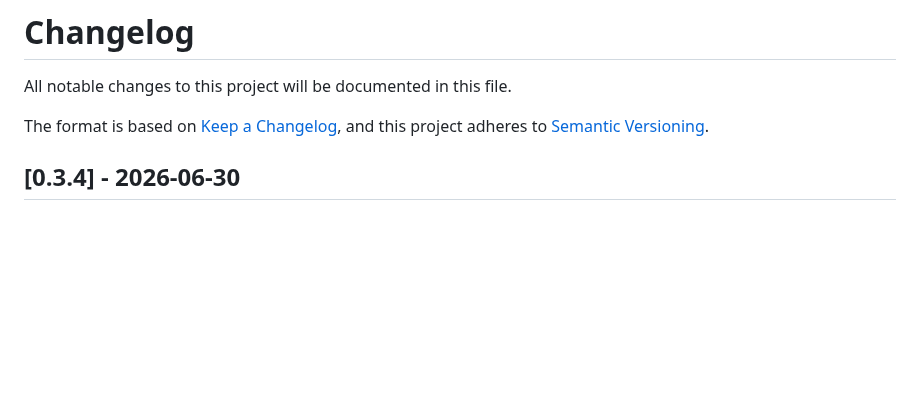
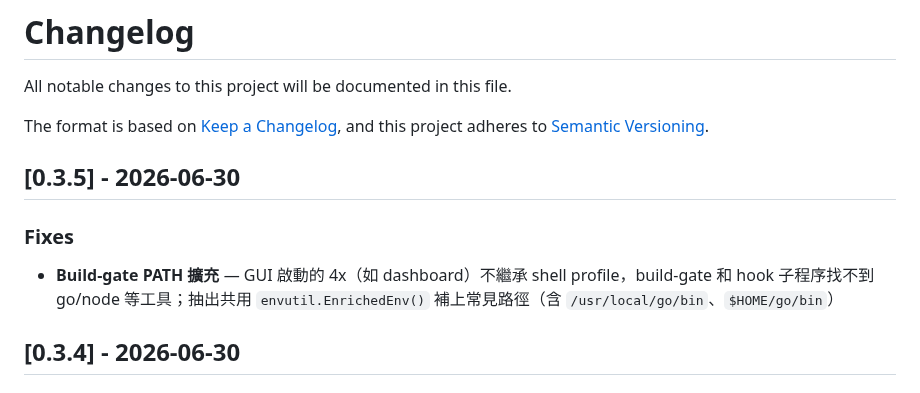
Before and after one commit to ggwhite/4x, a Markdown page: CHANGELOG.md, the part around the change. Drawn GitHub-style; blank space fills up the shorter version.

Commit message:
docs: v0.3.5 changelog

```diff
--- a/CHANGELOG.md
+++ b/CHANGELOG.md
@@ -4,6 +4,12 @@ All notable changes to this project will be documented in this file.
 
 The format is based on [Keep a Changelog](https://keepachangelog.com/),
 and this project adheres to [Semantic Versioning](https://semver.org/).
+
+## [0.3.5] - 2026-06-30
+
+### Fixes
+
+- **Build-gate PATH 擴充** — GUI 啟動的 4x（如 dashboard）不繼承 shell profile，build-gate 和 hook 子程序找不到 go/node 等工具；抽出共用 `envutil.EnrichedEnv()` 補上常見路徑（含 `/usr/local/go/bin`、`$HOME/go/bin`）
 
 ## [0.3.4] - 2026-06-30
 
```
